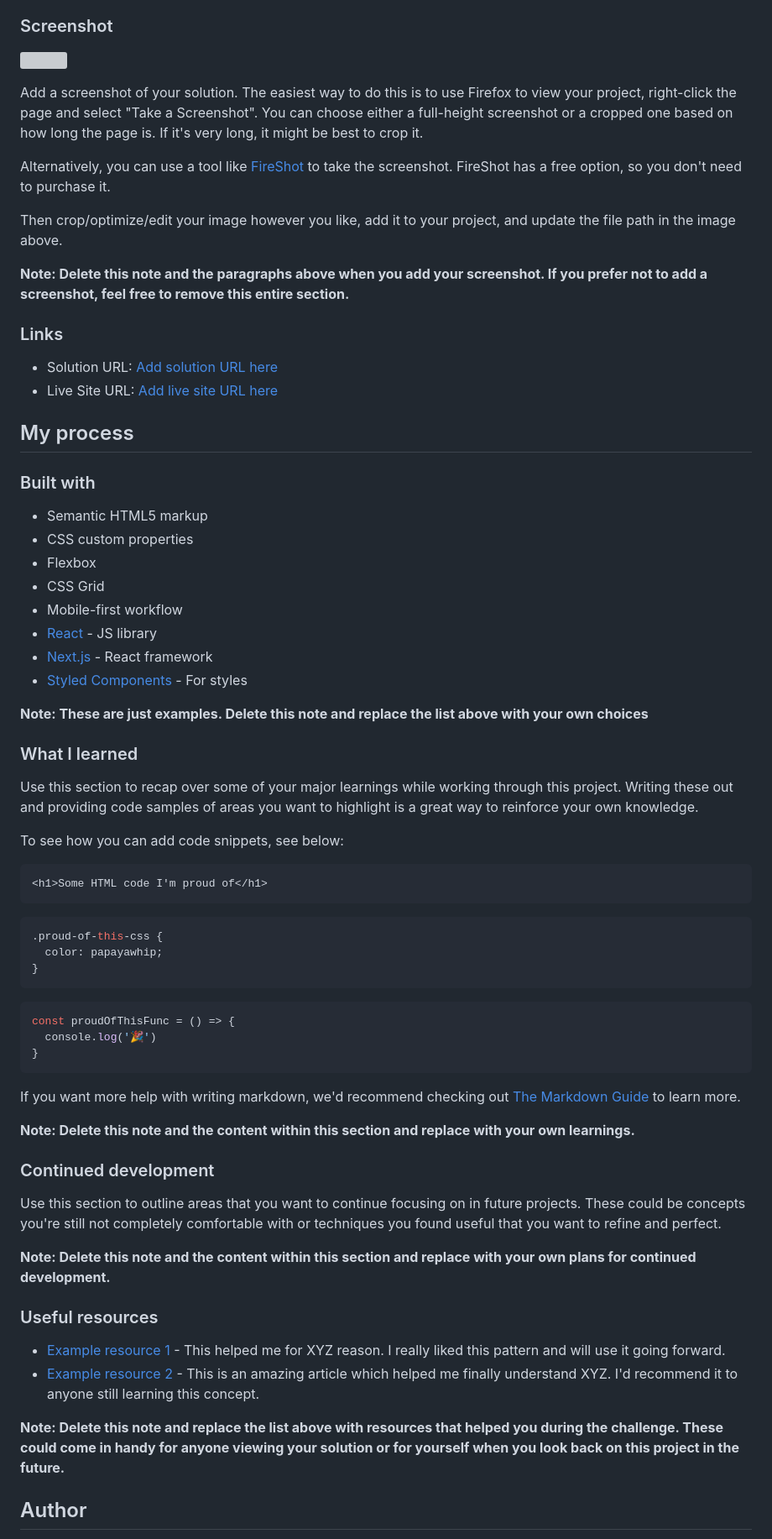
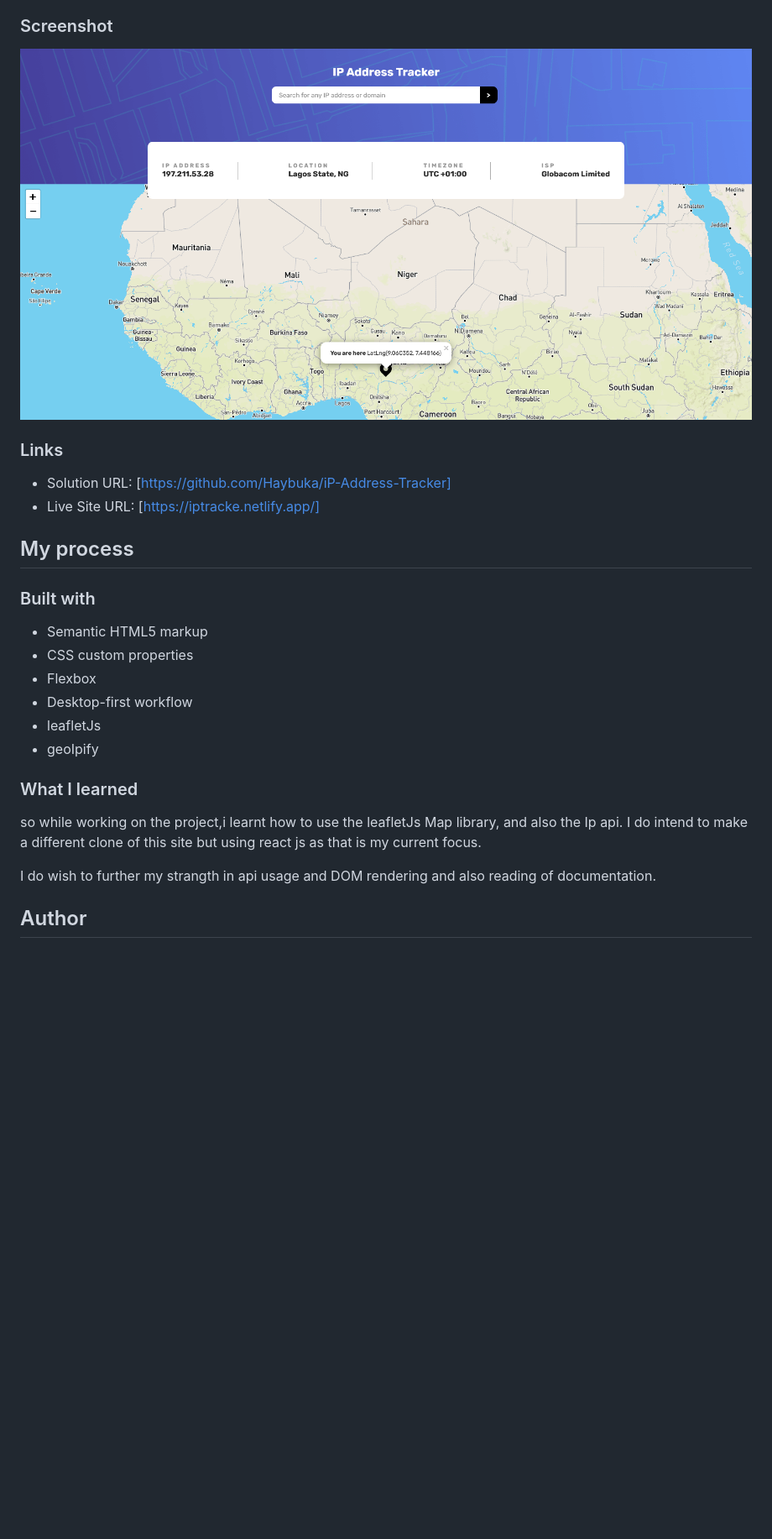
Before and after one commit to Haybuka/iP-Address-Tracker, a Markdown page: README-template.md, the part around the change printed below. Shown: that part at 84% size. Rendered like a GitHub page; pictures changed too: screenshot.png (added); blank space fills up the shorter version; grey boxes are pictures that could not be loaded.

````diff
--- a/README-template.md
+++ b/README-template.md
@@ -31,20 +31,13 @@ Users should be able to:
 
 ### Screenshot
 
-![](./screenshot.jpg)
+![](./screenshot.png)
 
-Add a screenshot of your solution. The easiest way to do this is to use Firefox to view your project, right-click the page and select "Take a Screenshot". You can choose either a full-height screenshot or a cropped one based on how long the page is. If it's very long, it might be best to crop it.
-
-Alternatively, you can use a tool like [FireShot](https://getfireshot.com/) to take the screenshot. FireShot has a free option, so you don't need to purchase it.
-
-Then crop/optimize/edit your image however you like, add it to your project, and update the file path in the image above.
-
-**Note: Delete this note and the paragraphs above when you add your screenshot. If you prefer not to add a screenshot, feel free to remove this entire section.**
 
 ### Links
 
-- Solution URL: [Add solution URL here](https://your-solution-url.com)
-- Live Site URL: [Add live site URL here](https://your-live-site-url.com)
+- Solution URL: [https://github.com/Haybuka/iP-Address-Tracker]
+- Live Site URL: [https://iptracke.netlify.app/]
 
 ## My process
 
@@ -53,50 +46,19 @@ Then crop/optimize/edit your image however you like, add it to your project, and
 - Semantic HTML5 markup
 - CSS custom properties
 - Flexbox
-- CSS Grid
-- Mobile-first workflow
-- [React](https://reactjs.org/) - JS library
-- [Next.js](https://nextjs.org/) - React framework
-- [Styled Components](https://styled-components.com/) - For styles
+- Desktop-first workflow
+- leafletJs
+- geoIpify
 
-**Note: These are just examples. Delete this note and replace the list above with your own choices**
 
 ### What I learned
 
-Use this section to recap over some of your major learnings while working through this project. Writing these out and providing code samples of areas you want to highlight is a great way to reinforce your own knowledge.
+so while working on the project,i learnt how to use the leafletJs Map library, and also the Ip api.
+I do intend to make a different clone of this site but using react js as that is my current focus.
 
-To see how you can add code snippets, see below:
 
-```html
-<h1>Some HTML code I'm proud of</h1>
-```
-```css
-.proud-of-this-css {
-  color: papayawhip;
-}
-```
-```js
-const proudOfThisFunc = () => {
-  console.log('🎉')
-}
-```
+I do wish to further my strangth in api usage and DOM rendering and also reading of documentation.
 
-If you want more help with writing markdown, we'd recommend checking out [The Markdown Guide](https://www.markdownguide.org/) to learn more.
-
-**Note: Delete this note and the content within this section and replace with your own learnings.**
-
-### Continued development
-
-Use this section to outline areas that you want to continue focusing on in future projects. These could be concepts you're still not completely comfortable with or techniques you found useful that you want to refine and perfect.
-
-**Note: Delete this note and the content within this section and replace with your own plans for continued development.**
-
-### Useful resources
-
-- [Example resource 1](https://www.example.com) - This helped me for XYZ reason. I really liked this pattern and will use it going forward.
-- [Example resource 2](https://www.example.com) - This is an amazing article which helped me finally understand XYZ. I'd recommend it to anyone still learning this concept.
-
-**Note: Delete this note and replace the list above with resources that helped you during the challenge. These could come in handy for anyone viewing your solution or for yourself when you look back on this project in the future.**
 
 ## Author
 
````
Also changed, not shown: other parts of README-template.md (+4 -8 lines).
